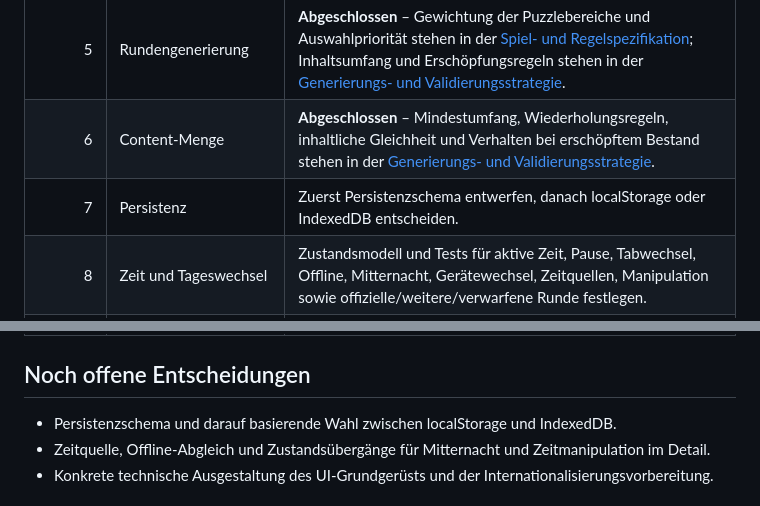
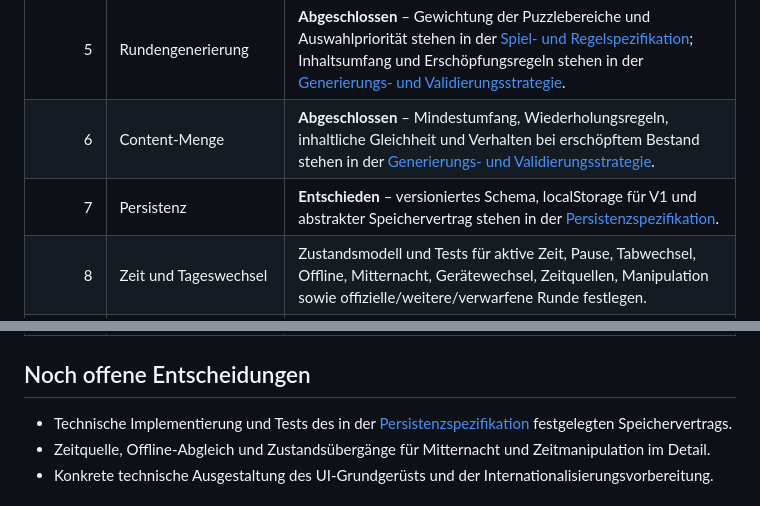
Before and after one commit to clavicarius/mind-5, a Markdown page: docs/ROADMAP.md, 2 parts joined by grey strips. Rendered like a GitHub page.

```diff
--- a/docs/ROADMAP.md
+++ b/docs/ROADMAP.md
@@ -28,7 +28,7 @@ Die Arbeitsweise bleibt schrittweise und entscheidungsorientiert: möglichst gen
 | 4 | Generierung und Validierung | **Abgeschlossen** – Strategie je Mechanik einschließlich Parameter, Lösbarkeit, Eindeutigkeit, Schwierigkeit, Redaktion und Fehlerbehandlung steht in der [Generierungs- und Validierungsstrategie](./GENERATION_VALIDATION.md). |
 | 5 | Rundengenerierung | **Abgeschlossen** – Gewichtung der Puzzlebereiche und Auswahlpriorität stehen in der [Spiel- und Regelspezifikation](./GAMEPLAY_SPECIFICATION.md); Inhaltsumfang und Erschöpfungsregeln stehen in der [Generierungs- und Validierungsstrategie](./GENERATION_VALIDATION.md). |
 | 6 | Content-Menge | **Abgeschlossen** – Mindestumfang, Wiederholungsregeln, inhaltliche Gleichheit und Verhalten bei erschöpftem Bestand stehen in der [Generierungs- und Validierungsstrategie](./GENERATION_VALIDATION.md). |
-| 7 | Persistenz | Zuerst Persistenzschema entwerfen, danach localStorage oder IndexedDB entscheiden. |
+| 7 | Persistenz | **Entschieden** – versioniertes Schema, localStorage für V1 und abstrakter Speichervertrag stehen in der [Persistenzspezifikation](./PERSISTENCE.md). |
 | 8 | Zeit und Tageswechsel | Zustandsmodell und Tests für aktive Zeit, Pause, Tabwechsel, Offline, Mitternacht, Gerätewechsel, Zeitquellen, Manipulation sowie offizielle/weitere/verwarfene Runde festlegen. |
 | 9 | UI/UX | Gemeinsames Grundgerüst entwerfen, danach mechanikspezifische Oberflächen darauf aufbauen. |
 | 10 | Barrierearmut | Parallel zur UI-Entwicklung berücksichtigen, nicht nachträglich ergänzen. |
@@ -38,7 +38,7 @@ Die Arbeitsweise bleibt schrittweise und entscheidungsorientiert: möglichst gen
 
 ## Noch offene Entscheidungen
 
-- Persistenzschema und darauf basierende Wahl zwischen localStorage und IndexedDB.
+- Technische Implementierung und Tests des in der [Persistenzspezifikation](./PERSISTENCE.md) festgelegten Speichervertrags.
 - Zeitquelle, Offline-Abgleich und Zustandsübergänge für Mitternacht und Zeitmanipulation im Detail.
 - Konkrete technische Ausgestaltung des UI-Grundgerüsts und der Internationalisierungsvorbereitung.
 
```
Also changed, not shown: docs/PERSISTENCE.md (added, +78 -0 lines), docs/PROJECT_OVERVIEW.md (+2 -2 lines).
